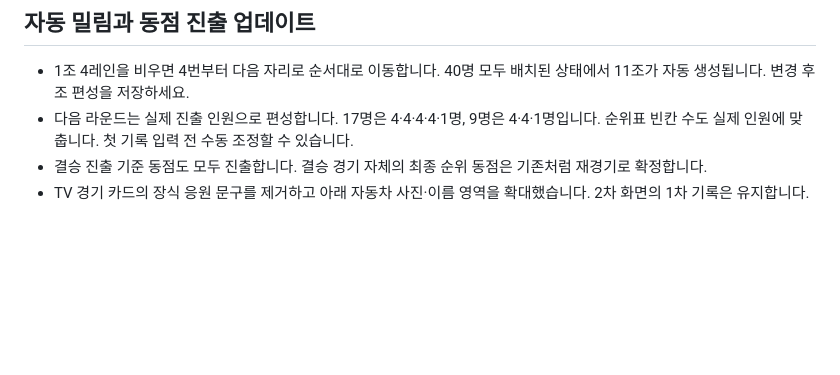
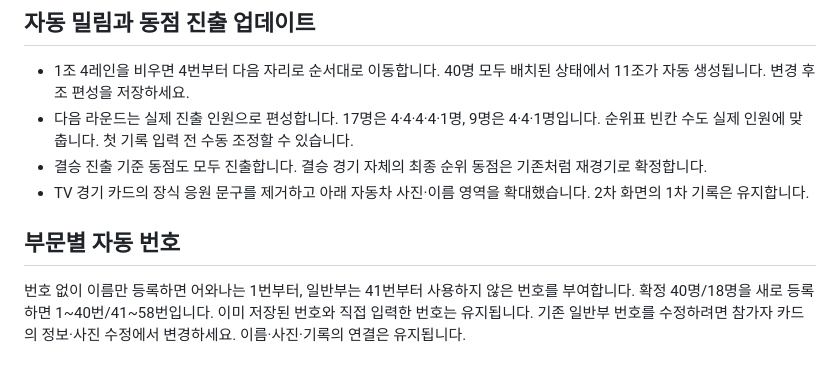
Before and after one commit to silverceg/awanagrandprix, a Markdown page: README.md, the part around the change. Drawn GitHub-style; blank space fills up the shorter version.

```diff
--- a/README.md
+++ b/README.md
@@ -297,3 +297,7 @@ Windows에서는 `어와나-시작.cmd`를 두 번 클릭합니다. Node.js 24
 - 다음 라운드는 실제 진출 인원으로 편성합니다. 17명은 4·4·4·4·1명, 9명은 4·4·1명입니다. 순위표 빈칸 수도 실제 인원에 맞춥니다. 첫 기록 입력 전 수동 조정할 수 있습니다.
 - 결승 진출 기준 동점도 모두 진출합니다. 결승 경기 자체의 최종 순위 동점은 기존처럼 재경기로 확정합니다.
 - TV 경기 카드의 장식 응원 문구를 제거하고 아래 자동차 사진·이름 영역을 확대했습니다. 2차 화면의 1차 기록은 유지합니다.
+
+## 부문별 자동 번호
+
+번호 없이 이름만 등록하면 어와나는 1번부터, 일반부는 41번부터 사용하지 않은 번호를 부여합니다. 확정 40명/18명을 새로 등록하면 1~40번/41~58번입니다. 이미 저장된 번호와 직접 입력한 번호는 유지됩니다. 기존 일반부 번호를 수정하려면 참가자 카드의 정보·사진 수정에서 변경하세요. 이름·사진·기록의 연결은 유지됩니다.
```
Also changed, not shown: VALIDATION.md (+3 -1 lines).
